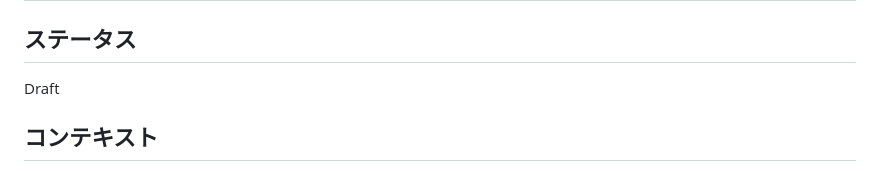
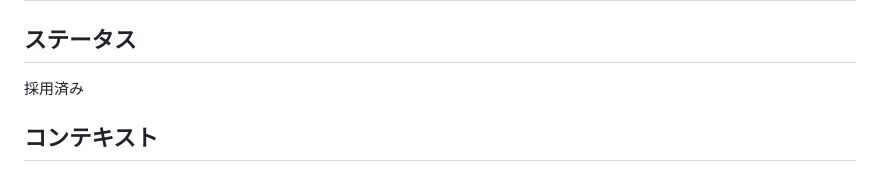
Before and after one commit to ishii1648/dotfiles, a Markdown page: docs/adr/012-fish-function-symlink-per-repo.md, the part around the change. Drawn GitHub-style.

```diff
--- a/docs/adr/012-fish-function-symlink-per-repo.md
+++ b/docs/adr/012-fish-function-symlink-per-repo.md
@@ -2,7 +2,7 @@
 
 ## ステータス
 
-Draft
+採用済み
 
 ## コンテキスト
 
```
Also changed, not shown: docs/issues.md (+6 -6 lines), 1 other file.
